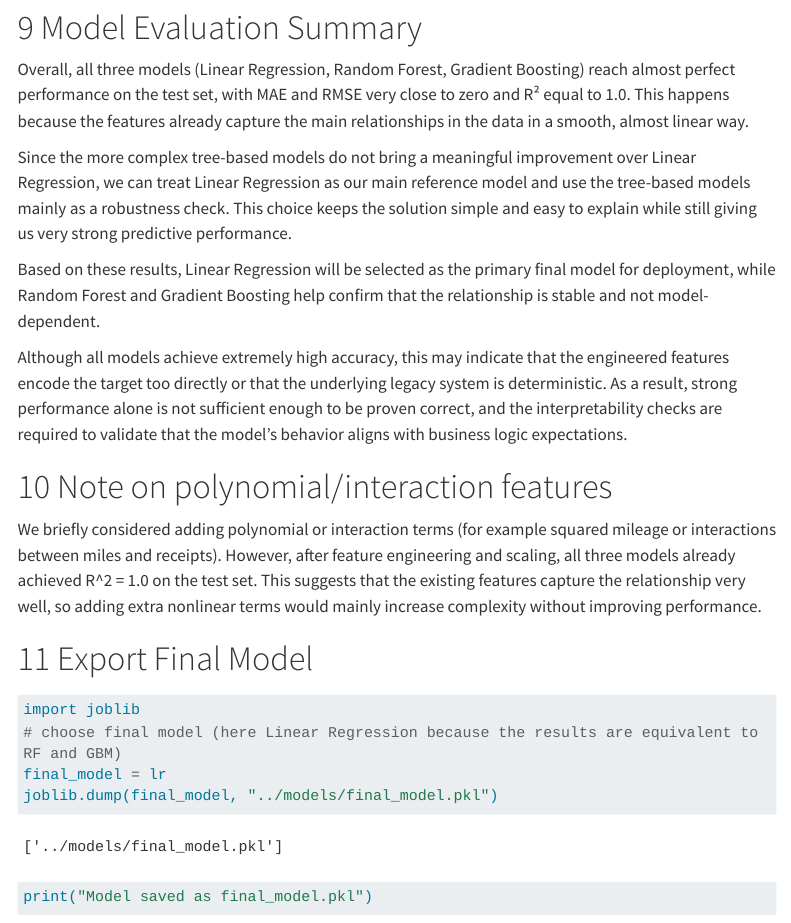
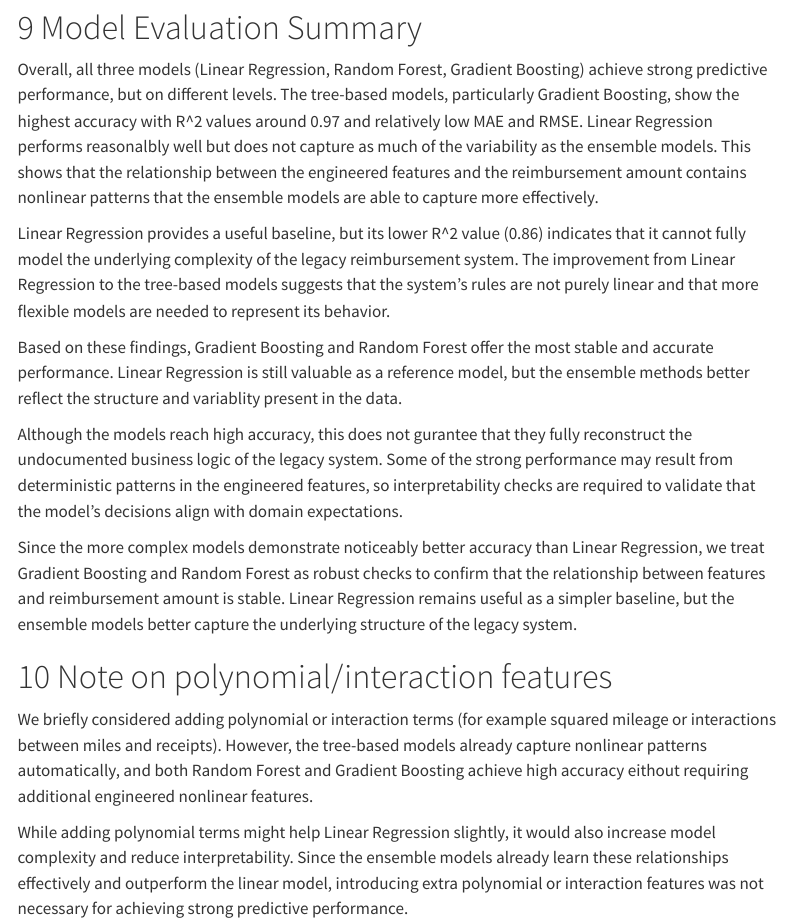
Before and after one commit to khan2225/6020_MLProject, a Quarto document (notebooks/03_models.qmd): the page in a window 1100 px wide, from 5690 px down. Rendered offline with R 4.5, knitr and Pandoc in place of Quarto, with nearby package versions; menus at the side of the page are left out; long lines of code are wrapped.

Commit message:
final model notebook update done.

```diff
--- a/notebooks/03_models.qmd
+++ b/notebooks/03_models.qmd
@@ -164,17 +164,23 @@
 
 # Model Evaluation Summary
 
-Overall, all three models (Linear Regression, Random Forest, Gradient Boosting) reach almost perfect performance on the test set, with MAE and RMSE very close to zero and R² equal to 1.0. This happens because the features already capture the main relationships in the data in a smooth, almost linear way.
+Overall, all three models (Linear Regression, Random Forest, Gradient Boosting) achieve strong predictive performance, but on different levels. The tree-based models, particularly Gradient Boosting, show the highest accuracy with R^2 values around 0.97 and relatively low MAE and RMSE. Linear Regression performs reasonalbly well but does not capture as much of the variability as the ensemble models. This shows that the relationship between the engineered features and the reimbursement amount contains nonlinear patterns that the ensemble models are able to capture more effectively.
 
-Since the more complex tree-based models do not bring a meaningful improvement over Linear Regression, we can treat Linear Regression as our main reference model and use the tree-based models mainly as a robustness check. This choice keeps the solution simple and easy to explain while still giving us very strong predictive performance.
+Linear Regression provides a useful baseline, but its lower R^2 value (0.86) indicates that it cannot fully model the underlying complexity of the legacy reimbursement system. The improvement from Linear Regression to the tree-based models suggests that the system's rules are not purely linear and that more flexible models are needed to represent its behavior.
 
-Based on these results, Linear Regression will be selected as the primary final model for deployment, while Random Forest and Gradient Boosting help confirm that the relationship is stable and not model-dependent.
+Based on these findings, Gradient Boosting and Random Forest offer the most stable and accurate performance. Linear Regression is still valuable as a reference model, but the ensemble methods better reflect the structure and variablity present in the data.
 
-Although all models achieve extremely high accuracy, this may indicate that the engineered features encode the target too directly or that the underlying legacy system is deterministic. As a result, strong performance alone is not sufficient enough to be proven correct, and the interpretability checks are required to validate that the model's behavior aligns with business logic expectations.
+Although the models reach high accuracy, this does not gurantee that they fully reconstruct the undocumented business logic of the legacy system. Some of the strong performance may result from deterministic patterns in the engineered features, so interpretability checks are required to validate that the model's decisions align with domain expectations.
+
+Since the more complex models demonstrate noticeably better accuracy than Linear Regression, we treat Gradient Boosting and Random Forest as robust checks to confirm that the relationship between features and reimbursement amount is stable. Linear Regression remains useful as a simpler baseline, but the ensemble models better capture the underlying structure of the legacy system.
+
+
 
 # Note on polynomial/interaction features
 
-We briefly considered adding polynomial or interaction terms (for example squared mileage or interactions between miles and receipts). However, after feature engineering and scaling, all three models already achieved R^2 = 1.0 on the test set. This suggests that the existing features capture the relationship very well, so adding extra nonlinear terms would mainly increase complexity without improving performance.
+We briefly considered adding polynomial or interaction terms (for example squared mileage or interactions between miles and receipts). However, the tree-based models already capture nonlinear patterns automatically, and both Random Forest and Gradient Boosting achieve high accuracy eithout requiring additional engineered nonlinear features.
+
+While adding polynomial terms might help Linear Regression slightly, it would also increase model complexity and reduce interpretability. Since the ensemble models already learn these relationships effectively and outperform the linear model, introducing extra polynomial or interaction features was not necessary for achieving strong predictive performance.
 
 # Export Final Model
 
```
Also changed, not shown: notebooks/03_models.html, notebooks/03_models_files/figure-html/unnamed-chunk-9-1.png (deleted).
